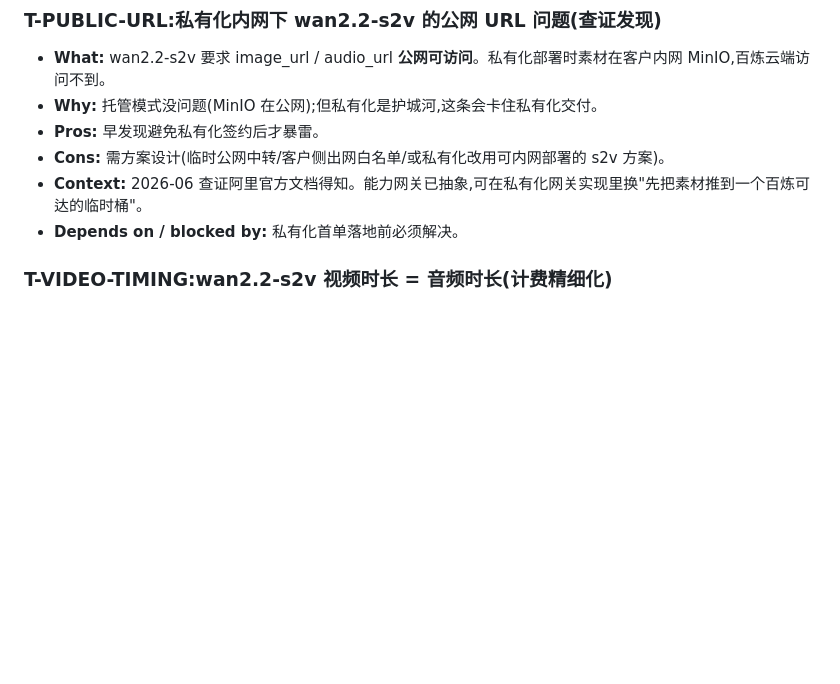
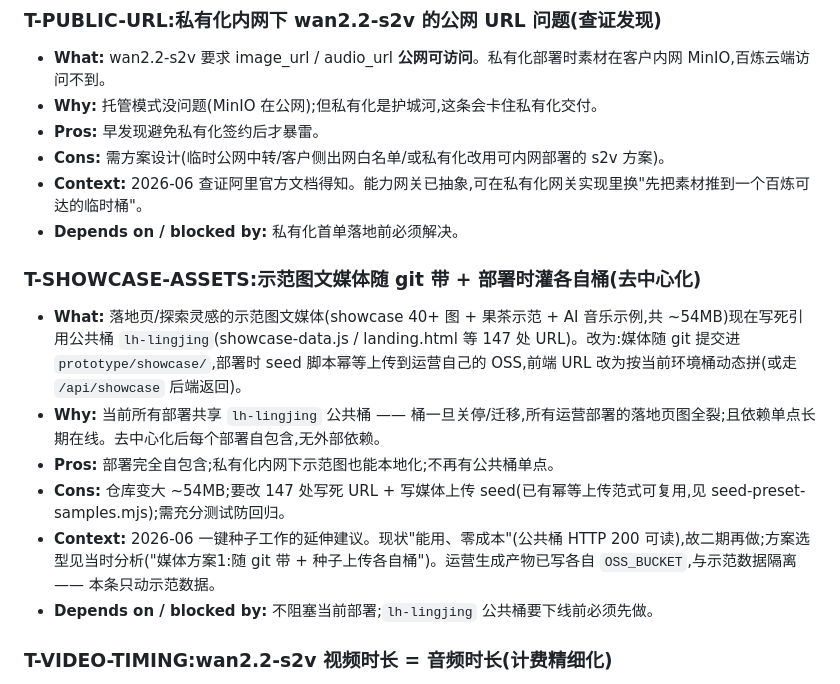
Before and after one commit to streamneil/lingjing, a Markdown page: TODOS.md, the part around the change. Drawn GitHub-style; blank space fills up the shorter version.

Commit message:
docs(todo): 记 T-SHOWCASE-ASSETS —— 示范媒体去公共桶依赖(二期)
示范图文现写死引用公共桶 lh-lingjing(147 处 URL)。桶若关停/迁移,所有部署落地页图会裂。
二期:媒体随 git 带 + 部署时幂等上传各自 OSS,URL 动态化。现状能用零成本,故记 TODO 防忘。

Co-Authored-By: Claude Opus 4.8 (1M context) <noreply@anthropic.com>

```diff
--- a/TODOS.md
+++ b/TODOS.md
@@ -25,6 +25,14 @@
 - **Cons:** 需方案设计(临时公网中转/客户侧出网白名单/或私有化改用可内网部署的 s2v 方案)。
 - **Context:** 2026-06 查证阿里官方文档得知。能力网关已抽象,可在私有化网关实现里换"先把素材推到一个百炼可达的临时桶"。
 - **Depends on / blocked by:** 私有化首单落地前必须解决。
+
+### T-SHOWCASE-ASSETS:示范图文媒体随 git 带 + 部署时灌各自桶(去中心化)
+- **What:** 落地页/探索灵感的示范图文媒体(showcase 40+ 图 + 果茶示范 + AI 音乐示例,共 ~54MB)现在写死引用公共桶 `lh-lingjing`(showcase-data.js / landing.html 等 147 处 URL)。改为:媒体随 git 提交进 `prototype/showcase/`,部署时 seed 脚本幂等上传到运营自己的 OSS,前端 URL 改为按当前环境桶动态拼(或走 `/api/showcase` 后端返回)。
+- **Why:** 当前所有部署共享 `lh-lingjing` 公共桶 —— 桶一旦关停/迁移,所有运营部署的落地页图全裂;且依赖单点长期在线。去中心化后每个部署自包含,无外部依赖。
+- **Pros:** 部署完全自包含;私有化内网下示范图也能本地化;不再有公共桶单点。
+- **Cons:** 仓库变大 ~54MB;要改 147 处写死 URL + 写媒体上传 seed(已有幂等上传范式可复用,见 seed-preset-samples.mjs);需充分测试防回归。
+- **Context:** 2026-06 一键种子工作的延伸建议。现状"能用、零成本"(公共桶 HTTP 200 可读),故二期再做;方案选型见当时分析("媒体方案1:随 git 带 + 种子上传各自桶")。运营生成产物已写各自 `OSS_BUCKET`,与示范数据隔离 —— 本条只动示范数据。
+- **Depends on / blocked by:** 不阻塞当前部署;`lh-lingjing` 公共桶要下线前必须先做。
 
 ### T-VIDEO-TIMING:wan2.2-s2v 视频时长 = 音频时长(计费精细化)
 - **What:** s2v 视频长度由驱动音频决定。当前计费按文案字数估算(够用),二期可改为按音频真实时长精确计费。
```
